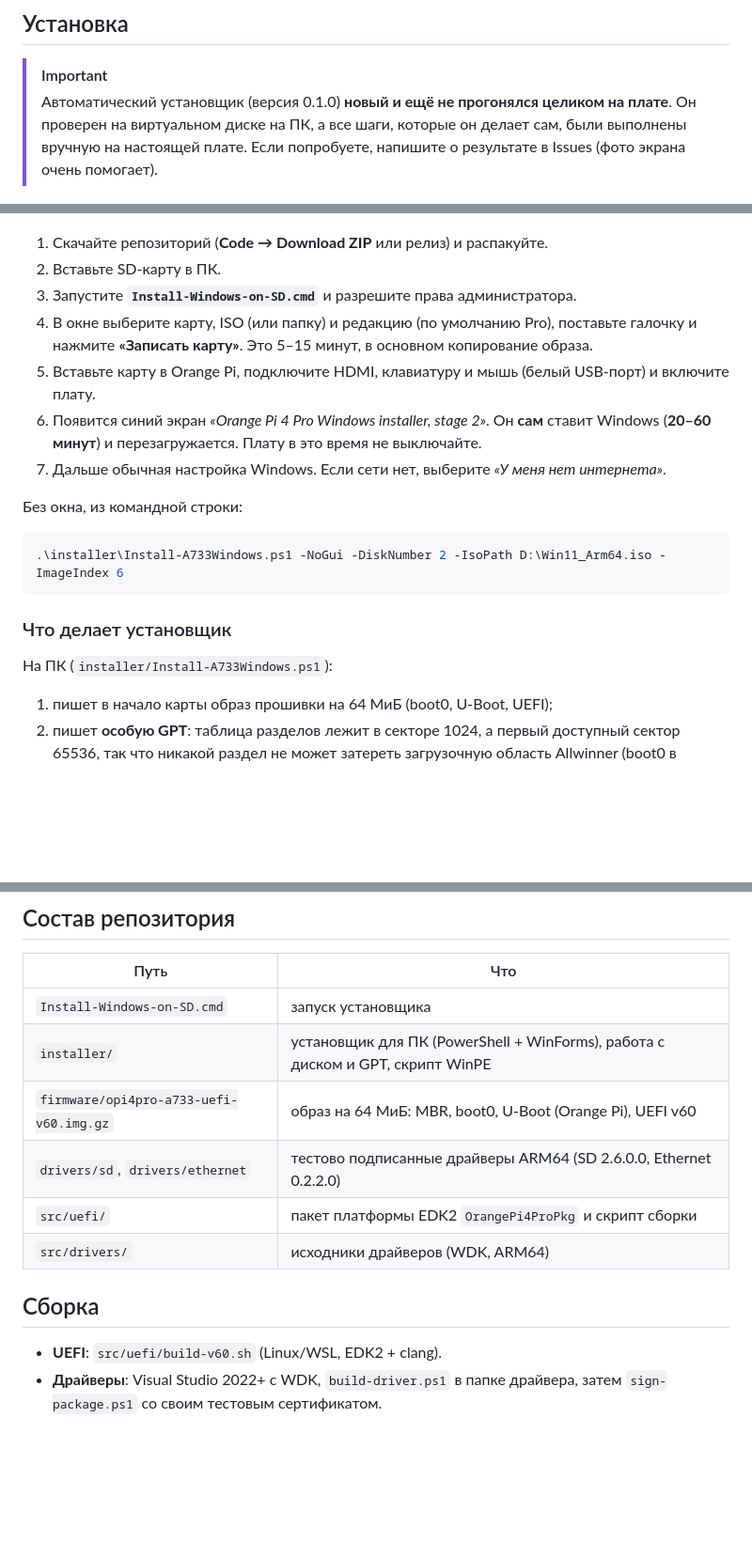
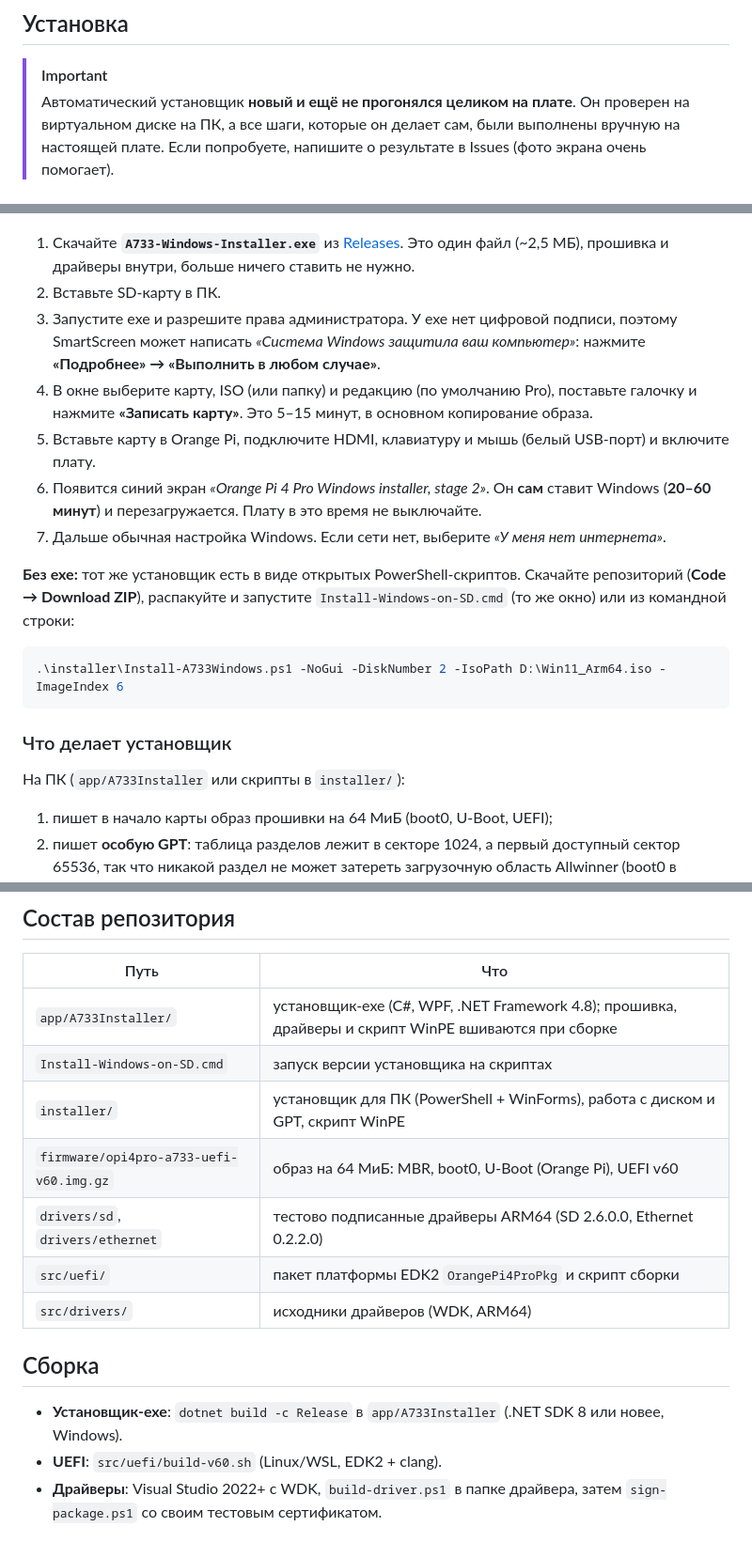
Before and after one commit to Kiril-Donec/windows-opi4pro, a Markdown page: README.ru.md, 3 parts joined by grey strips. Shown at 94% size. GitHub-like rendering; blank space fills up the shorter version.

````diff
--- a/README.ru.md
+++ b/README.ru.md
@@ -45,7 +45,7 @@ Windows работает в **тестовом режиме** (надпись в
 ## Установка
 
 > [!IMPORTANT]
-> Автоматический установщик (версия 0.1.0) **новый и ещё не прогонялся целиком на плате**.
+> Автоматический установщик **новый и ещё не прогонялся целиком на плате**.
 > Он проверен на виртуальном диске на ПК, а все шаги, которые он делает сам, были выполнены вручную
 > на настоящей плате. Если попробуете, напишите о результате в Issues (фото экрана очень помогает).
 
@@ -53,9 +53,12 @@ Windows работает в **тестовом режиме** (надпись в
 
 ![Окно установщика](docs/installer-progress-ru.png)
 
-1. Скачайте репозиторий (**Code → Download ZIP** или релиз) и распакуйте.
+1. Скачайте **`A733-Windows-Installer.exe`** из
+   [Releases](https://github.com/Kiril-Donec/opi4pro-a733-windows/releases/latest).
+   Это один файл (~2,5 МБ), прошивка и драйверы внутри, больше ничего ставить не нужно.
 2. Вставьте SD-карту в ПК.
-3. Запустите **`Install-Windows-on-SD.cmd`** и разрешите права администратора.
+3. Запустите exe и разрешите права администратора. У exe нет цифровой подписи, поэтому SmartScreen может
+   написать *«Система Windows защитила ваш компьютер»*: нажмите **«Подробнее» → «Выполнить в любом случае»**.
 4. В окне выберите карту, ISO (или папку) и редакцию (по умолчанию Pro), поставьте галочку и нажмите
    **«Записать карту»**. Это 5–15 минут, в основном копирование образа.
 5. Вставьте карту в Orange Pi, подключите HDMI, клавиатуру и мышь (белый USB-порт) и включите плату.
@@ -63,7 +66,8 @@ Windows работает в **тестовом режиме** (надпись в
    (**20–60 минут**) и перезагружается. Плату в это время не выключайте.
 7. Дальше обычная настройка Windows. Если сети нет, выберите *«У меня нет интернета»*.
 
-Без окна, из командной строки:
+**Без exe:** тот же установщик есть в виде открытых PowerShell-скриптов. Скачайте репозиторий
+(**Code → Download ZIP**), распакуйте и запустите `Install-Windows-on-SD.cmd` (то же окно) или из командной строки:
 
 ```powershell
 .\installer\Install-A733Windows.ps1 -NoGui -DiskNumber 2 -IsoPath D:\Win11_Arm64.iso -ImageIndex 6
@@ -71,7 +75,7 @@ Windows работает в **тестовом режиме** (надпись в
 
 ### Что делает установщик
 
-На ПК (`installer/Install-A733Windows.ps1`):
+На ПК (`app/A733Installer` или скрипты в `installer/`):
 
 1. пишет в начало карты образ прошивки на 64 МиБ (boot0, U-Boot, UEFI);
 2. пишет **особую GPT**: таблица разделов лежит в секторе 1024, а первый доступный сектор 65536, так что
@@ -101,7 +105,8 @@ Windows работает в **тестовом режиме** (надпись в
 
 | Путь | Что |
 |---|---|
-| `Install-Windows-on-SD.cmd` | запуск установщика |
+| `app/A733Installer/` | установщик-exe (C#, WPF, .NET Framework 4.8); прошивка, драйверы и скрипт WinPE вшиваются при сборке |
+| `Install-Windows-on-SD.cmd` | запуск версии установщика на скриптах |
 | `installer/` | установщик для ПК (PowerShell + WinForms), работа с диском и GPT, скрипт WinPE |
 | `firmware/opi4pro-a733-uefi-v60.img.gz` | образ на 64 МиБ: MBR, boot0, U-Boot (Orange Pi), UEFI v60 |
 | `drivers/sd`, `drivers/ethernet` | тестово подписанные драйверы ARM64 (SD 2.6.0.0, Ethernet 0.2.2.0) |
@@ -110,6 +115,7 @@ Windows работает в **тестовом режиме** (надпись в
 
 ## Сборка
 
+- **Установщик-exe**: `dotnet build -c Release` в `app/A733Installer` (.NET SDK 8 или новее, Windows).
 - **UEFI**: `src/uefi/build-v60.sh` (Linux/WSL, EDK2 + clang).
 - **Драйверы**: Visual Studio 2022+ с WDK, `build-driver.ps1` в папке драйвера, затем
   `sign-package.ps1` со своим тестовым сертификатом.
````
Also changed, not shown: README.md (+13 -6 lines), docs/installer-progress-en.png, docs/installer-progress-ru.png, docs/installer-setup-en.png, docs/installer-setup-ru.png, 14 other files.
